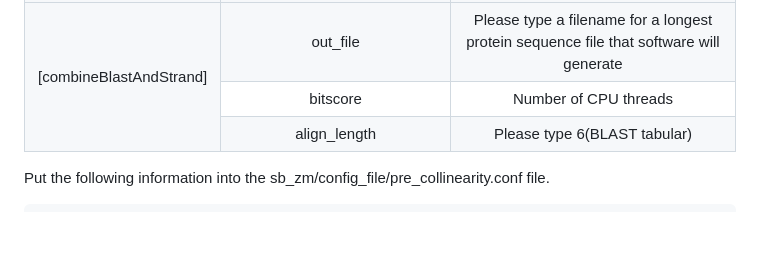
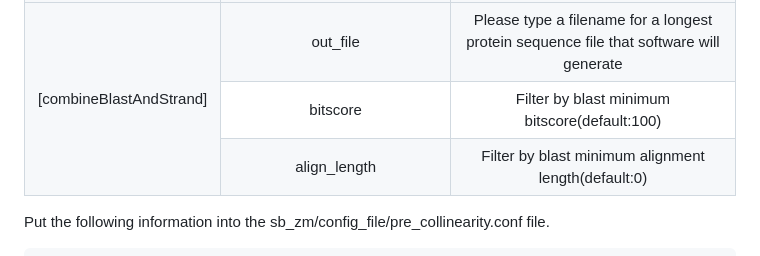
Before and after one commit to baoxingsong/quota_Anchor, a Markdown page: README.md, the part around the change. GitHub-like rendering; blank space fills up the shorter version.

Commit message:
modify md

```diff
--- a/README.md
+++ b/README.md
@@ -166,11 +166,11 @@ This includes four steps(implemented in "quota_Anchor pre_col")
 	</tr>
   	<tr>
 		<td align =center>bitscore</td>
-		<td align =center >Number of CPU threads</td>
+		<td align =center >Filter by blast minimum bitscore<font color=red>(default:100)</font></td>
 	</tr>
   	<tr>
 		<td align =center>align_length</td>
-		<td align =center >	Please type <font color=red>6</font>(BLAST tabular)</td>
+		<td align =center >Filter by blast minimum alignment length<font color=red>(default:0)</font></td>
 	<tr>
 </table>
 
```
